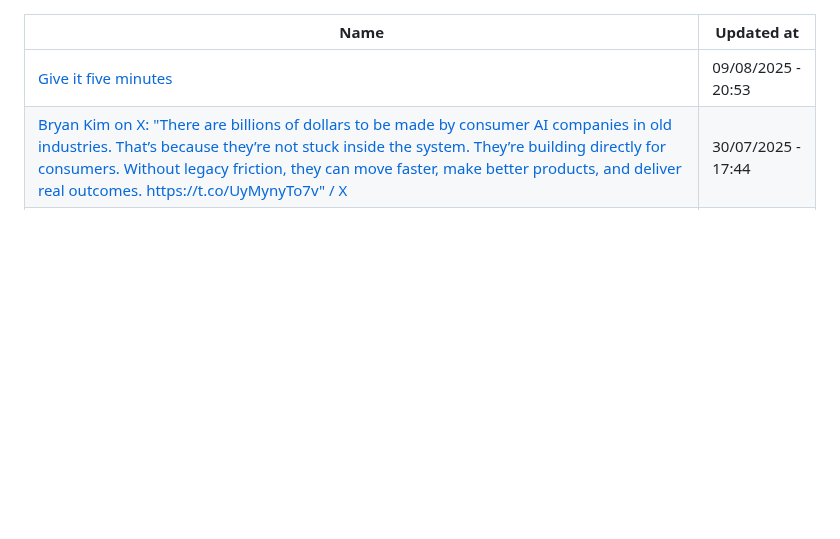
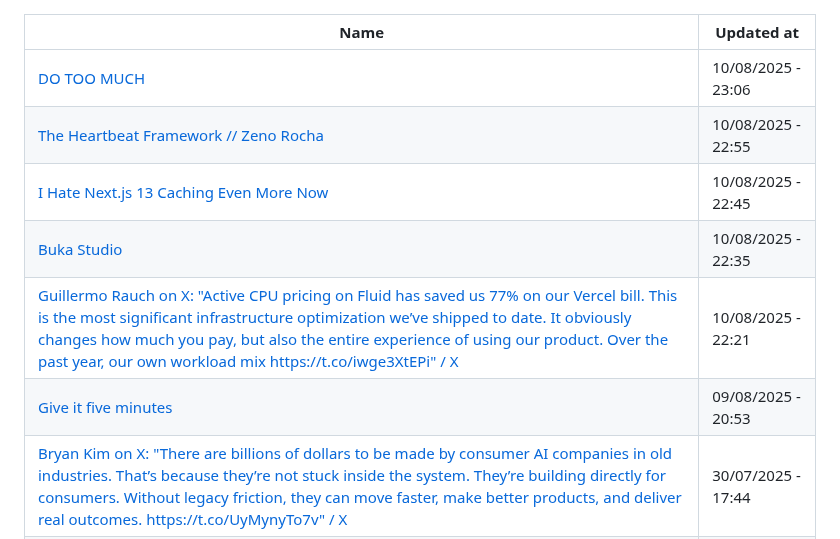
Before and after one commit to abdulhdr1/reading_list, a Markdown page: README.md, the part around the change. Drawn GitHub-style; blank space fills up the shorter version.

Commit message:
add links read in 10-08-2025

```diff
--- a/README.md
+++ b/README.md
@@ -1,6 +1,11 @@
 
 |Name|Updated at|
 |-|-|
+| [DO TOO MUCH](https://alexw.substack.com/p/do-too-much?subscribe_prompt=free) | 10/08/2025 - 23:06|
+| [The Heartbeat Framework // Zeno Rocha](https://zenorocha.com/the-heartbeat-framework) | 10/08/2025 - 22:55|
+| [I Hate Next.js 13 Caching Even More Now](https://www.youtube.com/watch?v=_yhSh4g0NSk) | 10/08/2025 - 22:45|
+| [Buka Studio](https://buka.studio/) | 10/08/2025 - 22:35|
+| [Guillermo Rauch on X: "Active CPU pricing on Fluid has saved us 77% on our Vercel bill. This is the most significant infrastructure optimization we’ve shipped to date. It obviously changes how much you pay, but also the entire experience of using our product. Over the past year, our own workload mix https://t.co/iwge3XtEPi" / X](https://x.com/rauchg/status/1939864015616057597) | 10/08/2025 - 22:21|
 | [Give it five minutes](https://signalvnoise.com/posts/3124-give-it-five-minutes) | 09/08/2025 - 20:53|
 | [Bryan Kim on X: "There are billions of dollars to be made by consumer AI companies in old industries. That’s because they’re not stuck inside the system. They’re building directly for consumers. Without legacy friction, they can move faster, make better products, and deliver real outcomes. https://t.co/UyMynyTo7v" / X](https://x.com/kirbyman01/status/1950572170247319807) | 30/07/2025 - 17:44|
 | [Can LLMs Do Accounting? - Penrose](https://accounting.penrose.com/) | 24/07/2025 - 12:43|
```
